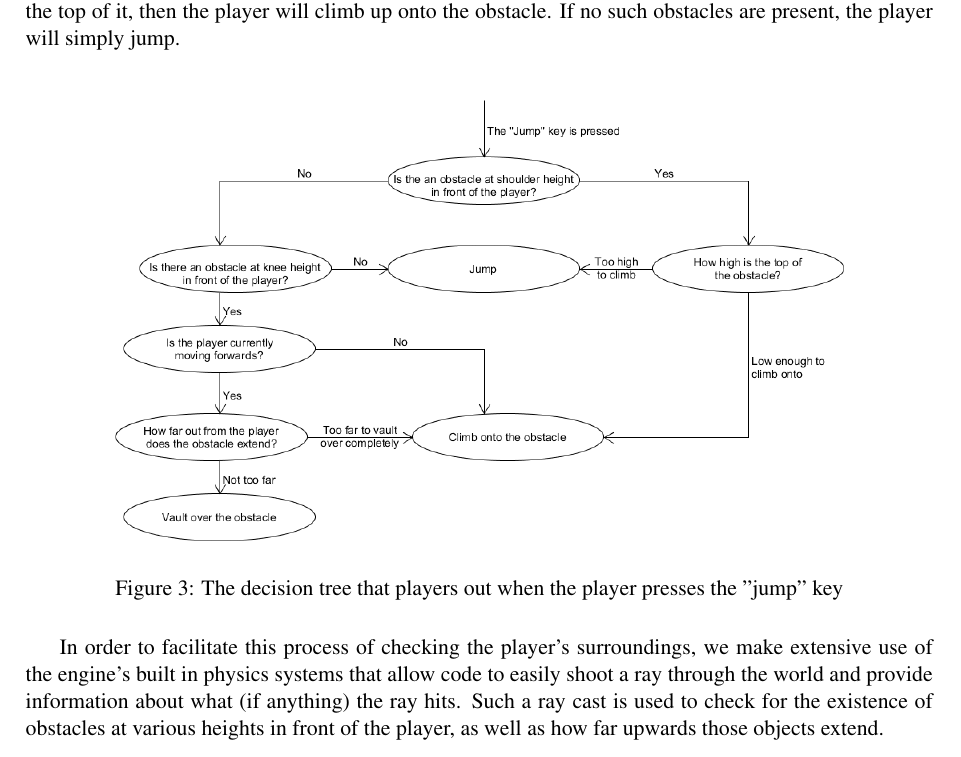
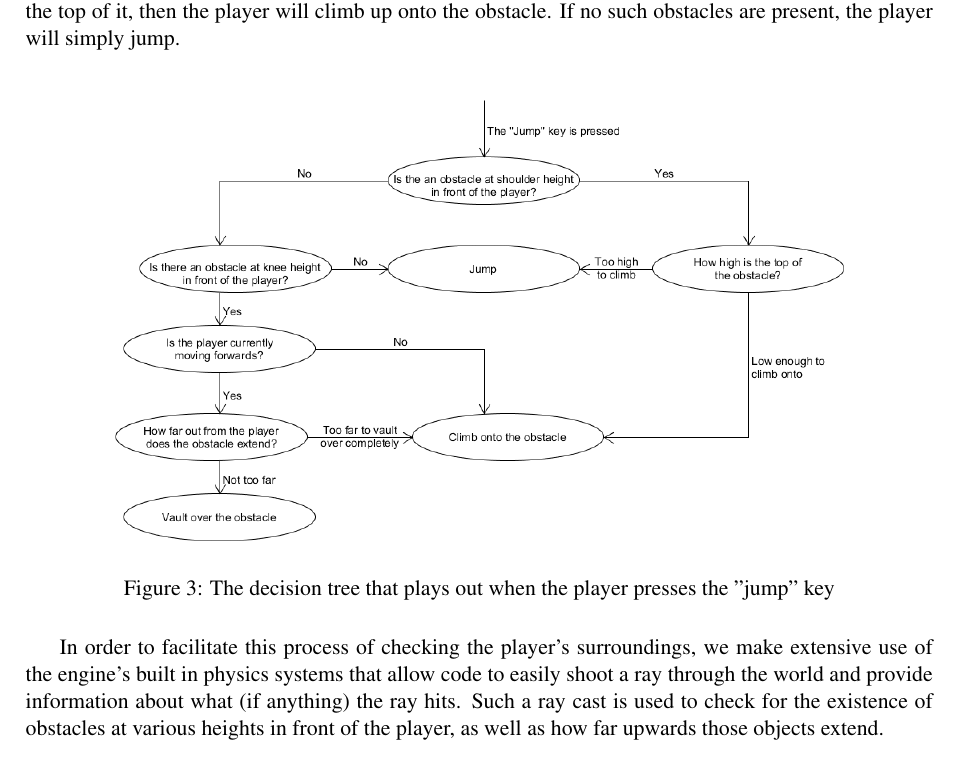
Before and after one commit to Brian-McG/Tempest-Trace-Software-Design, a LaTeX paper (Stage-4/FinalReport.tex): part of page 7 of 14, cut so that both start at the same text. Compiled offline with pdfLaTeX; a LaTeX package or settings file that is missing is left out.

Commit message:
Fix a typo in the caption of the jump state machine

```diff
--- a/Stage-4/FinalReport.tex
+++ b/Stage-4/FinalReport.tex
@@ -131,7 +131,7 @@ While in the Running state, the player can change state either by pressing the j
 If the player presses the jump button, the controller first needs to examine the player's surroundings to see what obstacles there are. If there is a low obstacle on the floor in front of the player, then the player will either climb onto it if they are currently stationary, or vault over it if they are moving. If there is an obstacle in front of the player that is too tall to vault over, but not tall enough that the player cannot reach the top of it, then the player will climb up onto the obstacle. If no such obstacles are present, the player will simply jump.
 \begin{figure}[H]
     \center{\includegraphics[scale=0.4]{images/JumpDecisionTree.png}}
-    \caption{The decision tree that players out when the player presses the "jump" key}
+    \caption{The decision tree that plays out when the player presses the "jump" key}
     \label{fig:jumpDecisionTree}
 \end{figure}
 In order to facilitate this process of checking the player's surroundings, we make extensive use of the engine's built in physics systems that allow code to easily shoot a ray through the world and provide information about what (if anything) the ray hits. Such a ray cast is used to check for the existence of obstacles at various heights in front of the player, as well as how far upwards those objects extend. \\
```
